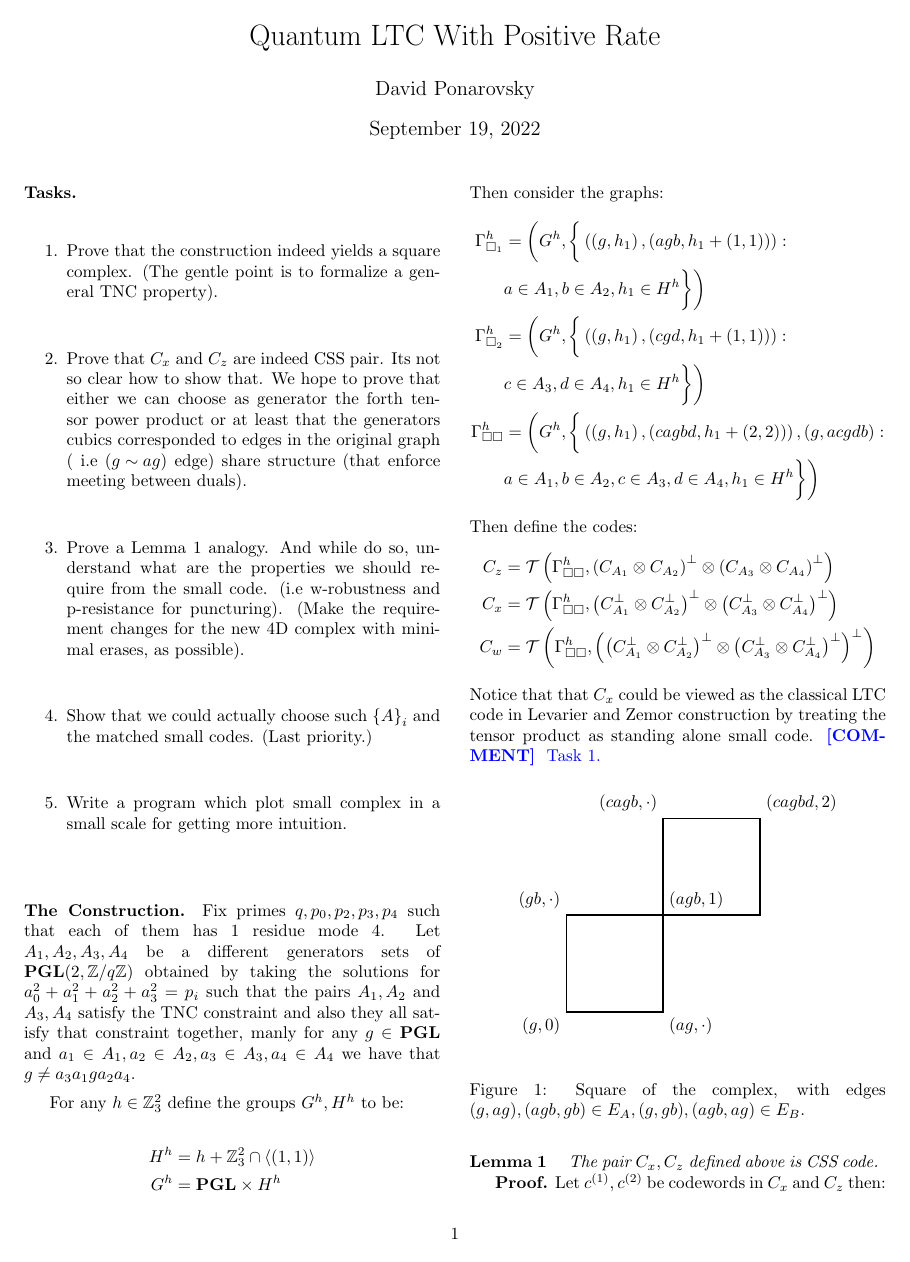
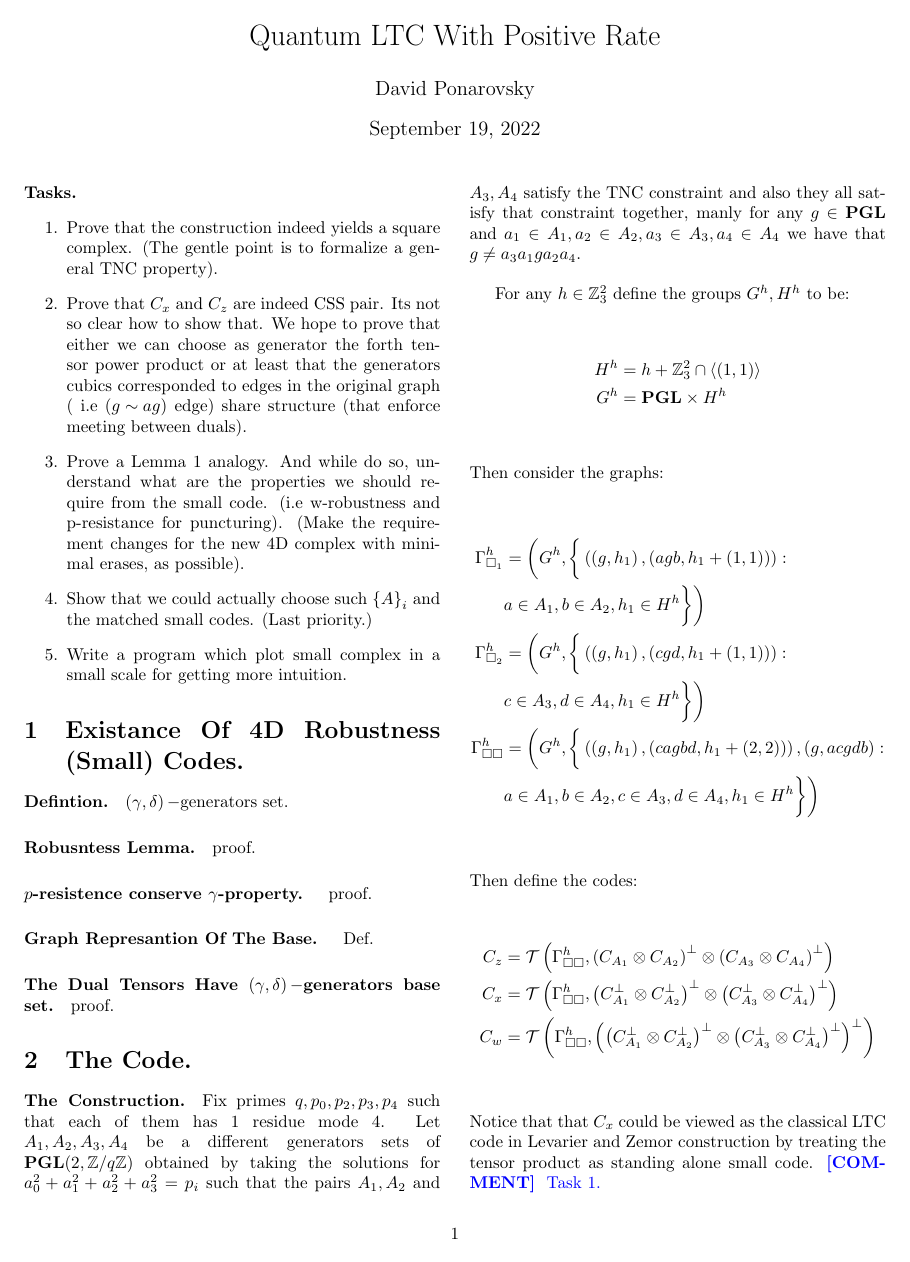
Before and after one commit to dudupo/Academic, a LaTeX document (projects/NLTES_project/ltc_v2.tex): page 1 of 4. Compiled offline with pdfLaTeX.

Commit message:
compiling -Mon Sep 19 03:06:57 PM IDT 2022

```diff
--- a/projects/NLTES_project/ltc_v2.tex
+++ b/projects/NLTES_project/ltc_v2.tex
@@ -89,6 +89,13 @@
 	  \item Show that we could actually choose such $\left\{ A \right\}_{i}$ and the matched small codes. (Last priority.)
 	  \item Write a program which plot small complex in a small scale for getting more intuition.
 	\end{enumerate}
+	\section{Existance Of 4D Robustness (Small) Codes.}
+	\paragraph{Defintion.} $\left( \gamma,\delta \right)-$generators set.
+	\paragraph{Robusntess Lemma.} proof.
+	\paragraph{$p$-resistence conserve $\gamma$-property. } proof.
+	\paragraph{Graph Represantion Of The Base. } Def.
+	\paragraph{The Dual Tensors Have $\left( \gamma,\delta \right)-$generators base set.} proof.
+	\section{The Code.}
  \paragraph{The Construction.} Fix primes $q,p_0,p_2,p_3,p_4$ such that each of them has $1 $ residue mode $4$. Let $A_{1},A_{2},A_{3},A_{4}$ be a different generators sets of $ \mathbf{PGL}(2 , \mathbb{Z} / q\mathbb{Z} )  $
   obtained by taking the solutions for $a_{0}^{2} + a_{1}^{2} +a_{2}^{2} +a_{3}^{2} = p_i $ such that the pairs $A_{1},A_{2}$ and $A_{3},A_{4}$ satisfy the
   TNC constraint and also they all satisfy that constraint together, manly for any $g \in \mathbf{PGL}$  and $a_{1}\in A_{1}, a_{2} \in A_{2}, a_{3} \in A_{3}, a_{4} \in A_{4}$ we have that $ g \neq a_{3}a_{1}ga_{2}a_{4}$.
```
Also changed, not shown: projects/pdfs/ltc_v2.pdf.
